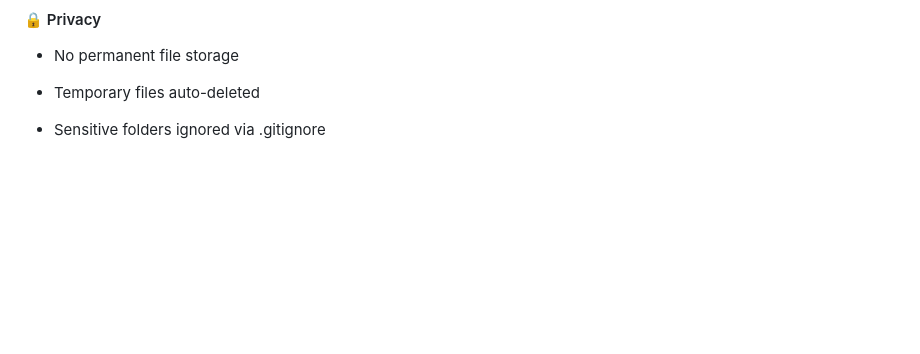
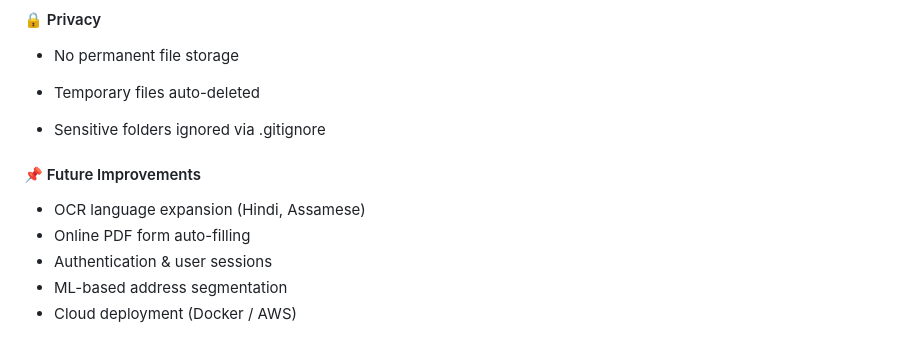
Before and after one commit to K-DEORI/AI-FORM-FILLING-ASSISTANT, a Markdown page: README.md, the part around the change. GitHub-like rendering; blank space fills up the shorter version.

```diff
--- a/README.md
+++ b/README.md
@@ -152,3 +152,11 @@ frontend/index.html
 - Temporary files auto-deleted
 
 - Sensitive folders ignored via .gitignore
+
+#### 📌 Future Improvements
+
+- OCR language expansion (Hindi, Assamese)
+- Online PDF form auto-filling
+- Authentication & user sessions
+- ML-based address segmentation
+- Cloud deployment (Docker / AWS)
```
